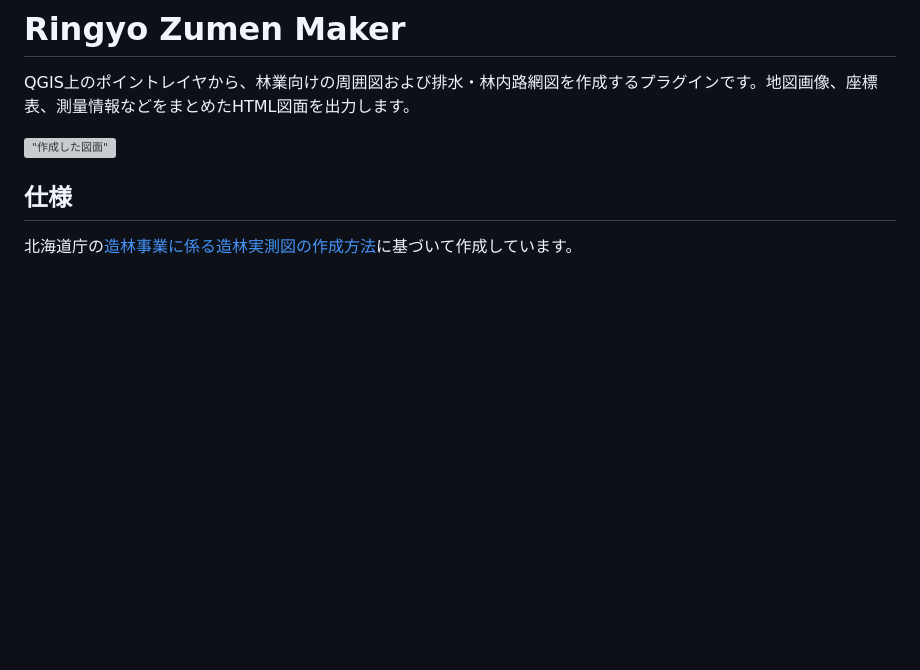
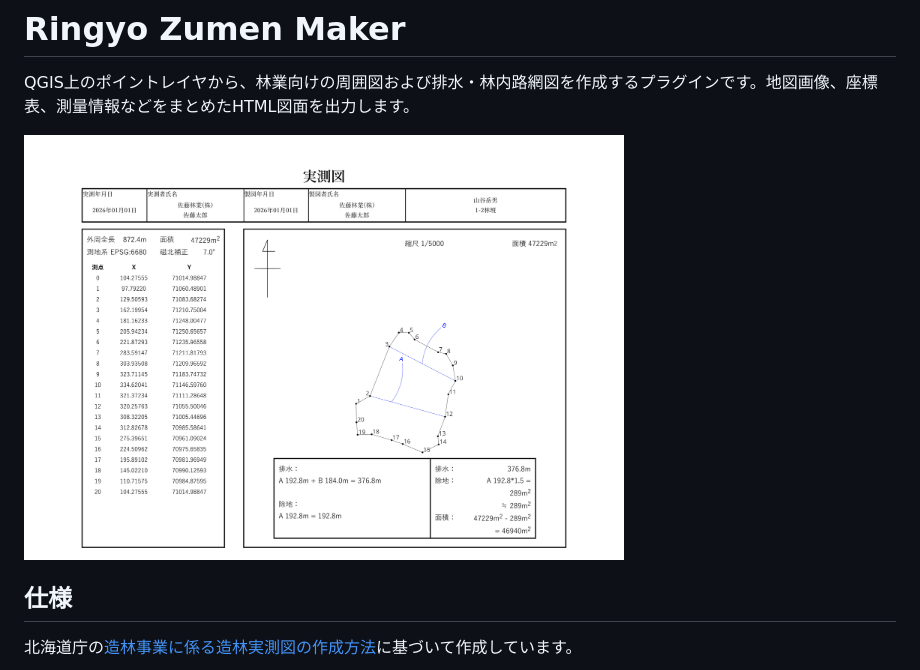
Before and after one commit to CleanDiesel/RingyoZumenMaker, a Markdown page: readme.md, the part around the change. Drawn GitHub-style; blank space fills up the shorter version; grey boxes are pictures that could not be loaded.

Commit message:
Fix image syntax in README.md
Updated image syntax in README for better display.

```diff
--- a/readme.md
+++ b/readme.md
@@ -2,7 +2,7 @@
 
 QGIS上のポイントレイヤから、林業向けの周囲図および排水・林内路網図を作成するプラグインです。地図画像、座標表、測量情報などをまとめたHTML図面を出力します。
 
-!["作成した図面"]("sample/sample.jpg")
+<img src="sample/sample.jpg" width="600">
 
 ## 仕様
 
```
